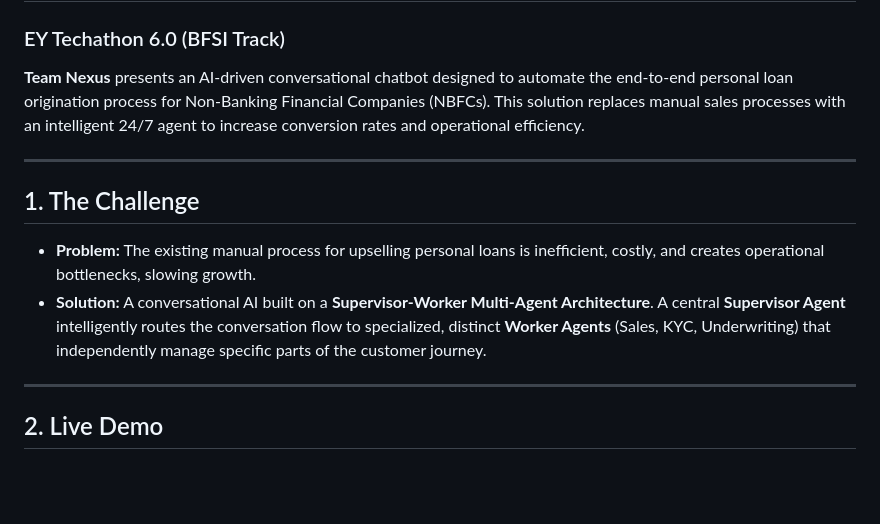
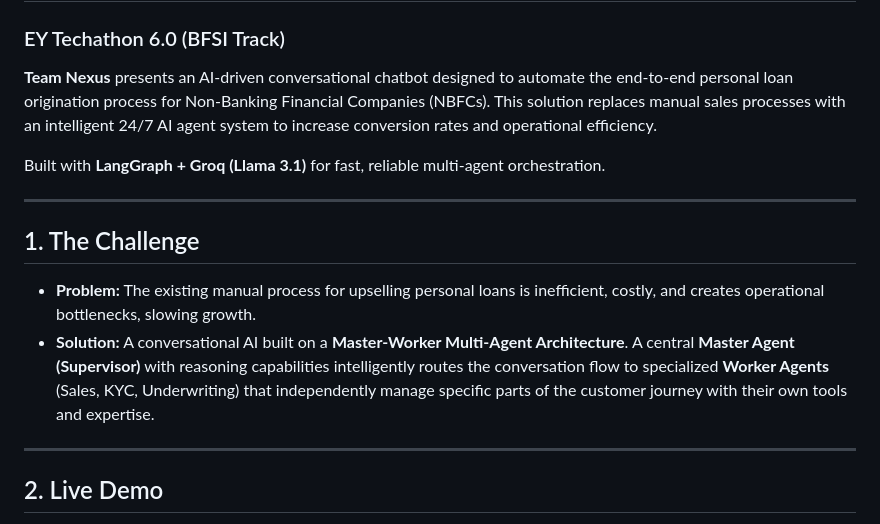
Before and after one commit to aarush-luthra/AI-Conversational-Loan-Agent, a Markdown page: README.md, the part around the change printed below. GitHub-like rendering; blank space fills up the shorter version.

```diff
--- a/README.md
+++ b/README.md
@@ -2,14 +2,16 @@
 
 ### EY Techathon 6.0 (BFSI Track)
 
-**Team Nexus** presents an AI-driven conversational chatbot designed to automate the end-to-end personal loan origination process for Non-Banking Financial Companies (NBFCs). This solution replaces manual sales processes with an intelligent 24/7 agent to increase conversion rates and operational efficiency.
+**Team Nexus** presents an AI-driven conversational chatbot designed to automate the end-to-end personal loan origination process for Non-Banking Financial Companies (NBFCs). This solution replaces manual sales processes with an intelligent 24/7 AI agent system to increase conversion rates and operational efficiency.
+
+Built with **LangGraph + Groq (Llama 3.1)** for fast, reliable multi-agent orchestration.
 
 -----
 
 ## 1\. The Challenge
 
   * **Problem:** The existing manual process for upselling personal loans is inefficient, costly, and creates operational bottlenecks, slowing growth.
-  * **Solution:** A conversational AI built on a **Supervisor-Worker Multi-Agent Architecture**. A central **Supervisor Agent** intelligently routes the conversation flow to specialized, distinct **Worker Agents** (Sales, KYC, Underwriting) that independently manage specific parts of the customer journey.
+  * **Solution:** A conversational AI built on a **Master-Worker Multi-Agent Architecture**. A central **Master Agent (Supervisor)** with reasoning capabilities intelligently routes the conversation flow to specialized **Worker Agents** (Sales, KYC, Underwriting) that independently manage specific parts of the customer journey with their own tools and expertise.
 
 -----
 
```
Also changed, not shown: other parts of README.md (+73 -27 lines).
